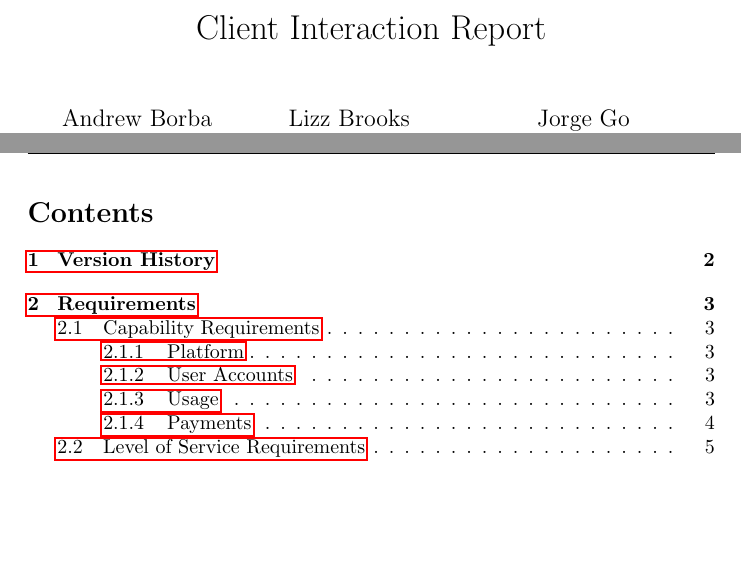
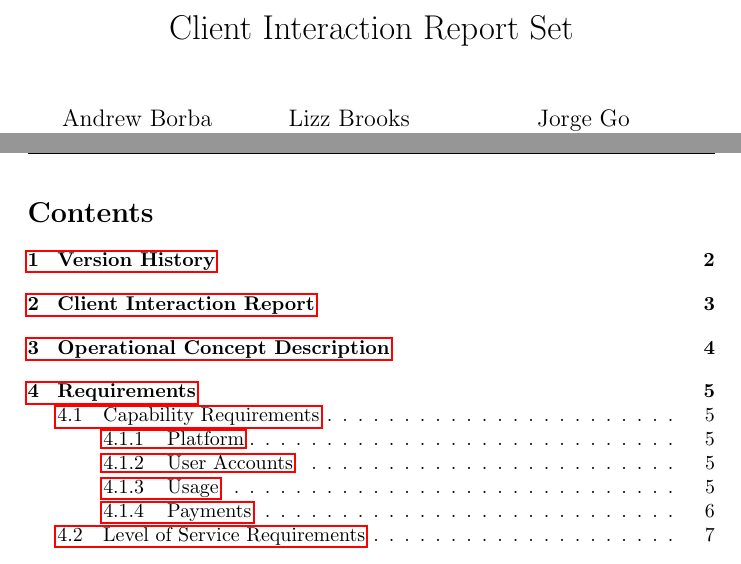
Before and after one commit to nakulj/cs477, a LaTeX document (Client Interaction Report Set/clientinteractionreportset.tex, which reads Client Interaction Report Set/CIR/cir.tex, Client Interaction Report Set/OCD/ocd.tex): two parts of pages 1 and 2 of 6 before the commit and two parts of pages 1 and 2 of 9 after it, joined at a grey line, cut so that both start at the same text, the shorter picture padded with empty space. The pictures show the PDF file Client Interaction Report Set/clientinteractionreportset.pdf that the author committed with the source.

Commit message:
More reorganisation

```diff
--- /dev/null
+++ b/Client Interaction Report Set/CIR/cir.tex
@@ -0,0 +1 @@
+\section{Client Interaction Report}
--- /dev/null
+++ b/Client Interaction Report Set/OCD/ocd.tex
@@ -0,0 +1 @@
+\section{Operational Concept Description}
--- a/Client Interaction Report Set/clientinteractionreportset.tex
+++ b/Client Interaction Report Set/clientinteractionreportset.tex
@@ -2,7 +2,7 @@
 \usepackage{fancyhdr}
 \usepackage{hyperref}
 \usepackage{tabularx}
-\title{Client Interaction Report}
+\title{Client Interaction Report Set}
 \author{
 	Andrew Borba\\ \emph{Prototyper}	\and
 	 Lizz Brooks\\ \emph{Project Manager}	\and
@@ -16,7 +16,7 @@
 
 \begin{document}
 \pagestyle{fancy}
-\lhead{Client Interaction Report}
+\lhead{Client Interaction Report Set}
 \chead{}
 \rhead{Version 1.0.1}
 \lfoot{}
```
Also changed, not shown: Client Interaction Report Set/Risks/risks.tex (added, +1 -0 lines), Client Interaction Report Set/REQ/req.tex (renamed from Client Interaction Report Set/Requirements/requirements.tex), Client Interaction Report Set/clientinteractionreportset.pdf, Client Interaction Report Set/clientinteractionreportset.tex (9 more changed lines), 4 other files.
